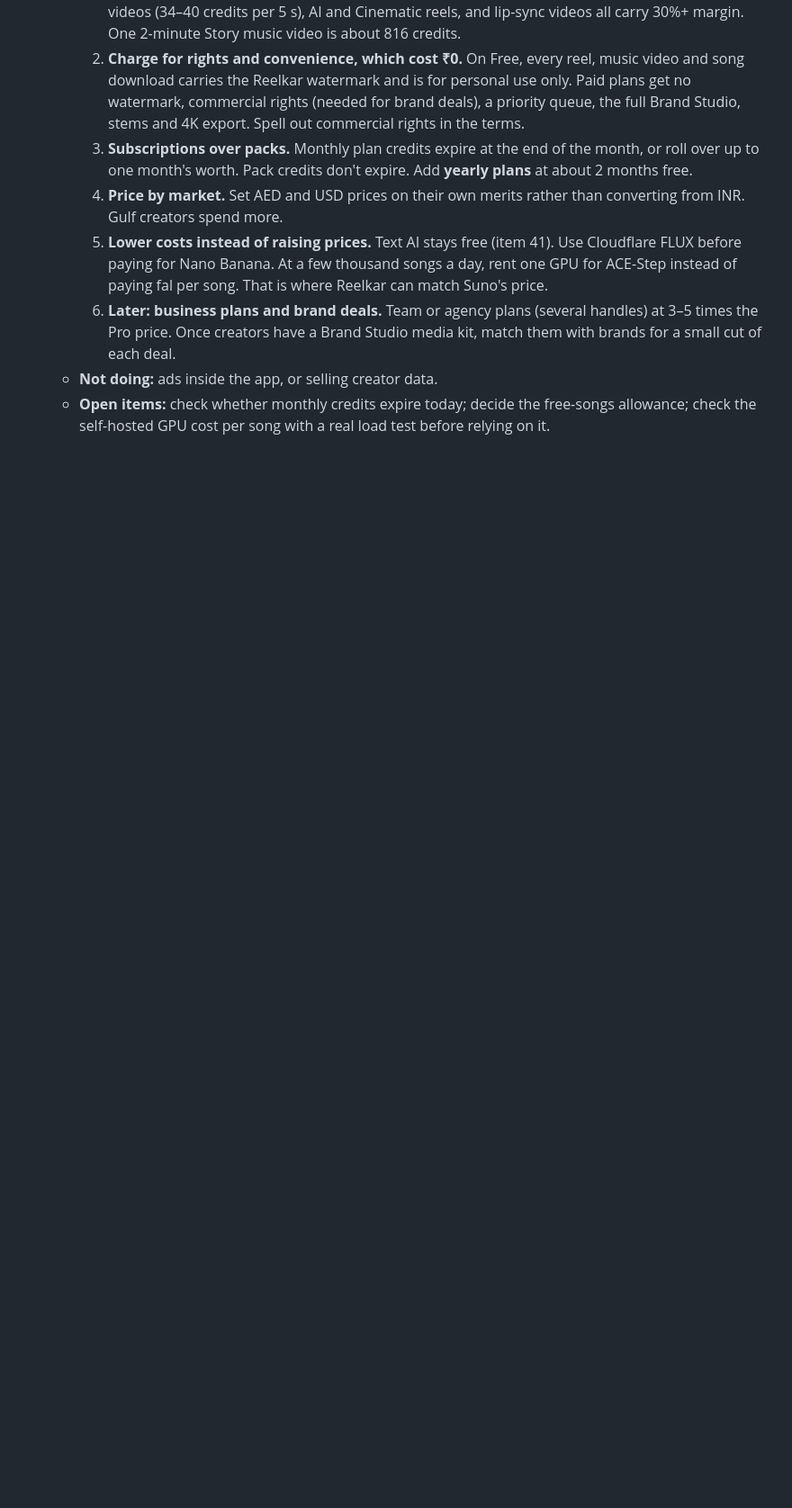
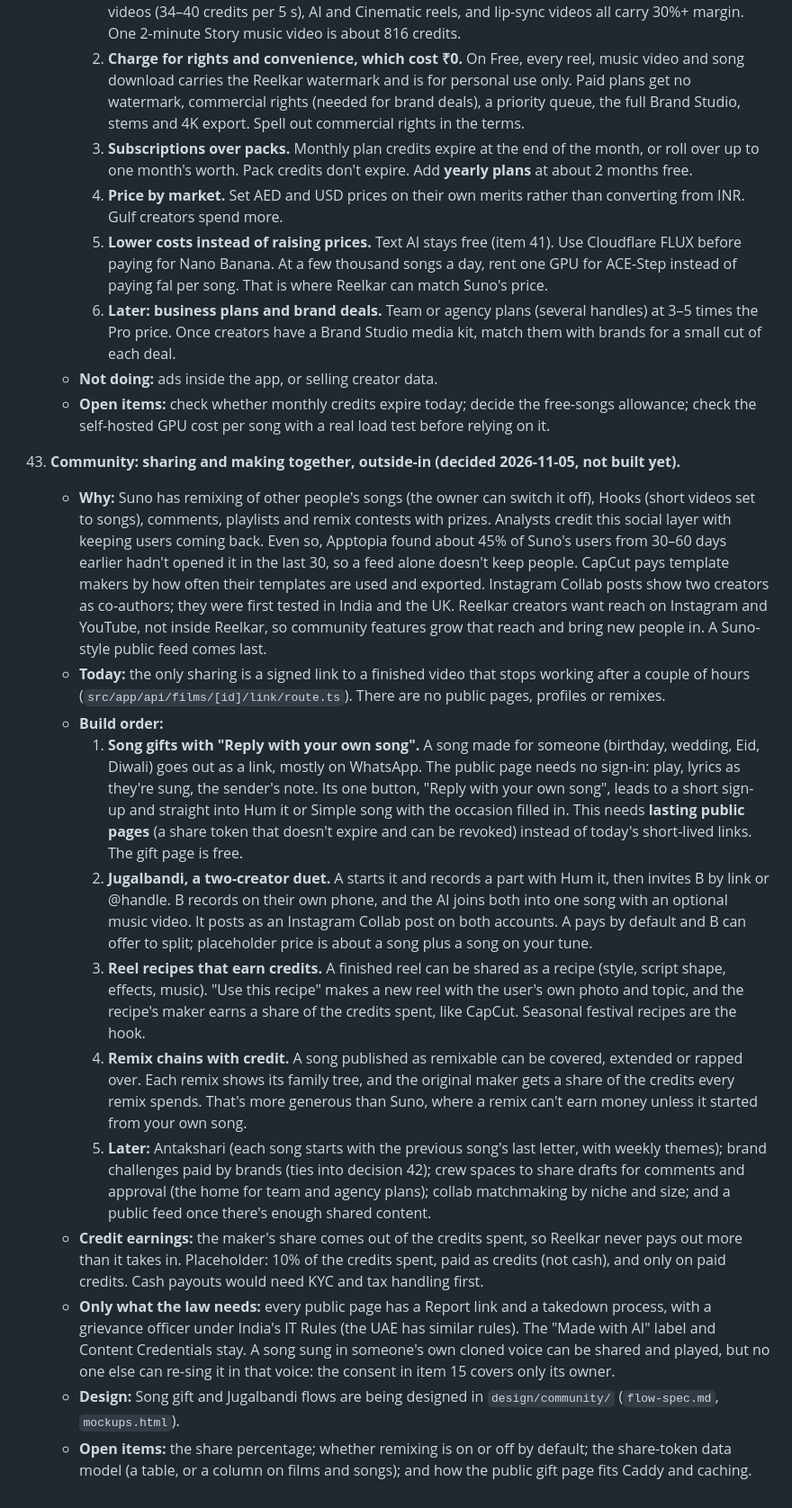
Before and after one commit to rajnishh/MockMateAI, a Markdown page: story-film/docs/PLAN.md, the part around the change. Shown at 90% size. Drawn GitHub-style; blank space fills up the shorter version.

Commit message:
PLAN: community features, outside-in: song gifts, Jugalbandi duets, recipes, remix chains (decision 43)
Co-Authored-By: Claude Opus 5.5 <noreply@anthropic.com>

```diff
--- a/story-film/docs/PLAN.md
+++ b/story-film/docs/PLAN.md
@@ -484,3 +484,17 @@ Prices move monthly; waoowaoo and several other licenses unverified; EvoLink is
       6. **Later: business plans and brand deals.** Team or agency plans (several handles) at 3–5 times the Pro price. Once creators have a Brand Studio media kit, match them with brands for a small cut of each deal.
     - **Not doing:** ads inside the app, or selling creator data.
     - **Open items:** check whether monthly credits expire today; decide the free-songs allowance; check the self-hosted GPU cost per song with a real load test before relying on it.
+
+43. **Community: sharing and making together, outside-in (decided 2026-11-05, not built yet).**
+    - **Why:** Suno has remixing of other people's songs (the owner can switch it off), Hooks (short videos set to songs), comments, playlists and remix contests with prizes. Analysts credit this social layer with keeping users coming back. Even so, Apptopia found about 45% of Suno's users from 30–60 days earlier hadn't opened it in the last 30, so a feed alone doesn't keep people. CapCut pays template makers by how often their templates are used and exported. Instagram Collab posts show two creators as co-authors; they were first tested in India and the UK. Reelkar creators want reach on Instagram and YouTube, not inside Reelkar, so community features grow that reach and bring new people in. A Suno-style public feed comes last.
+    - **Today:** the only sharing is a signed link to a finished video that stops working after a couple of hours (`src/app/api/films/[id]/link/route.ts`). There are no public pages, profiles or remixes.
+    - **Build order:**
+      1. **Song gifts with "Reply with your own song".** A song made for someone (birthday, wedding, Eid, Diwali) goes out as a link, mostly on WhatsApp. The public page needs no sign-in: play, lyrics as they're sung, the sender's note. Its one button, "Reply with your own song", leads to a short sign-up and straight into Hum it or Simple song with the occasion filled in. This needs **lasting public pages** (a share token that doesn't expire and can be revoked) instead of today's short-lived links. The gift page is free.
+      2. **Jugalbandi, a two-creator duet.** A starts it and records a part with Hum it, then invites B by link or @handle. B records on their own phone, and the AI joins both into one song with an optional music video. It posts as an Instagram Collab post on both accounts. A pays by default and B can offer to split; placeholder price is about a song plus a song on your tune.
+      3. **Reel recipes that earn credits.** A finished reel can be shared as a recipe (style, script shape, effects, music). "Use this recipe" makes a new reel with the user's own photo and topic, and the recipe's maker earns a share of the credits spent, like CapCut. Seasonal festival recipes are the hook.
+      4. **Remix chains with credit.** A song published as remixable can be covered, extended or rapped over. Each remix shows its family tree, and the original maker gets a share of the credits every remix spends. That's more generous than Suno, where a remix can't earn money unless it started from your own song.
+      5. **Later:** Antakshari (each song starts with the previous song's last letter, with weekly themes); brand challenges paid by brands (ties into decision 42); crew spaces to share drafts for comments and approval (the home for team and agency plans); collab matchmaking by niche and size; and a public feed once there's enough shared content.
+    - **Credit earnings:** the maker's share comes out of the credits spent, so Reelkar never pays out more than it takes in. Placeholder: 10% of the credits spent, paid as credits (not cash), and only on paid credits. Cash payouts would need KYC and tax handling first.
+    - **Only what the law needs:** every public page has a Report link and a takedown process, with a grievance officer under India's IT Rules (the UAE has similar rules). The "Made with AI" label and Content Credentials stay. A song sung in someone's own cloned voice can be shared and played, but no one else can re-sing it in that voice: the consent in item 15 covers only its owner.
+    - **Design:** Song gift and Jugalbandi flows are being designed in `design/community/` (`flow-spec.md`, `mockups.html`).
+    - **Open items:** the share percentage; whether remixing is on or off by default; the share-token data model (a table, or a column on films and songs); and how the public gift page fits Caddy and caching.
```
